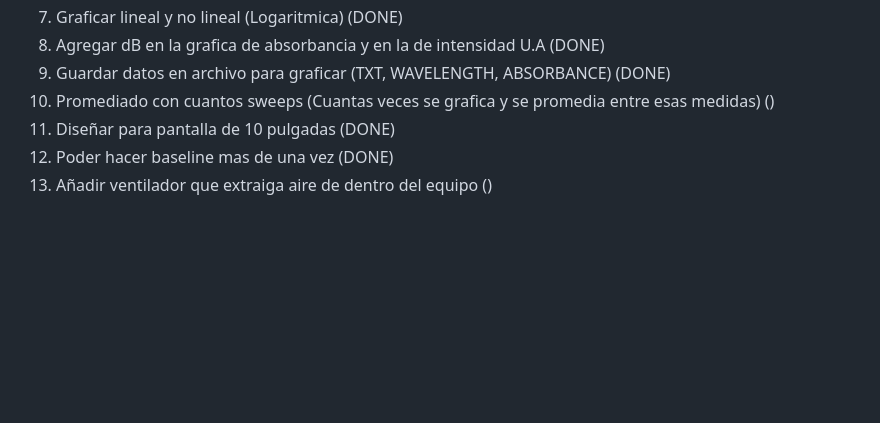
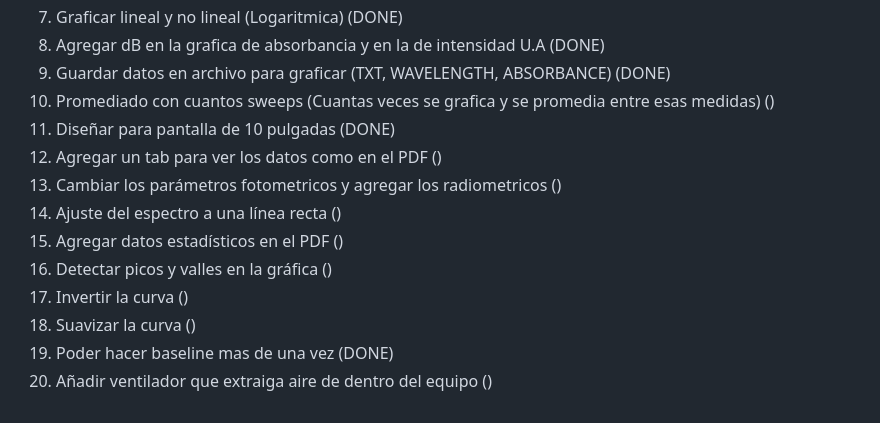
Before and after one commit to jorgeeldis/EspectrofotometroQT, a Markdown page: OBJECTIVES.md, the part around the change. Rendered like a GitHub page; blank space fills up the shorter version.

```diff
--- a/OBJECTIVES.md
+++ b/OBJECTIVES.md
@@ -41,5 +41,12 @@
 9. Guardar datos en archivo para graficar (TXT, WAVELENGTH, ABSORBANCE) (DONE)
 10. Promediado con cuantos sweeps (Cuantas veces se grafica y se promedia entre esas medidas) ()
 11. Diseñar para pantalla de 10 pulgadas (DONE)
-12. Poder hacer baseline mas de una vez (DONE)
-13. Añadir ventilador que extraiga aire de dentro del equipo ()
+12. Agregar un tab para ver los datos como en el PDF ()
+13. Cambiar los parámetros fotometricos y agregar los radiometricos ()
+14. Ajuste del espectro a una línea recta ()
+15. Agregar datos estadísticos en el PDF ()
+16. Detectar picos y valles en la gráfica ()
+17. Invertir la curva ()
+18. Suavizar la curva ()
+19. Poder hacer baseline mas de una vez (DONE)
+20. Añadir ventilador que extraiga aire de dentro del equipo ()
```
